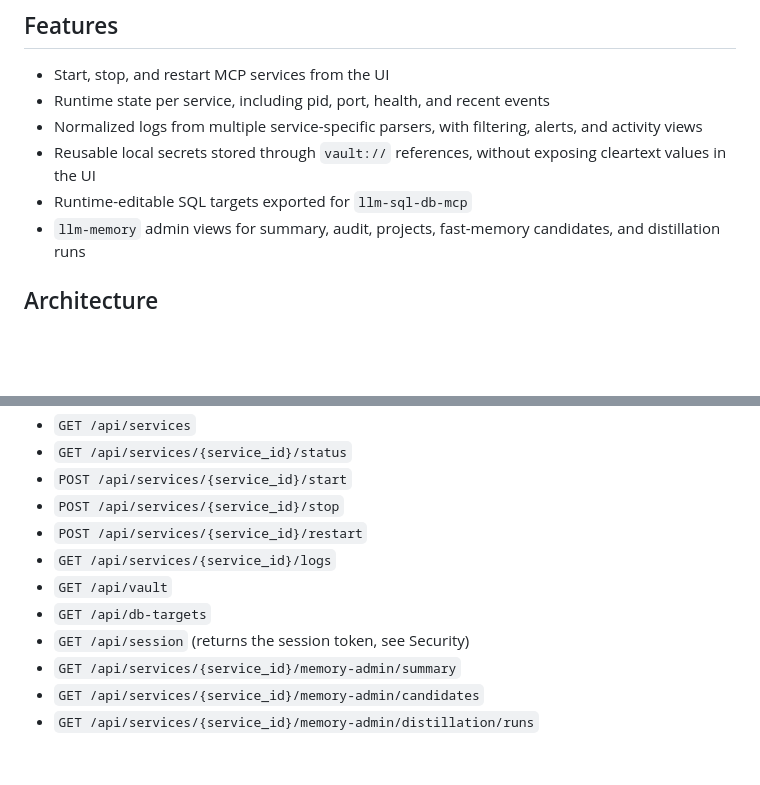
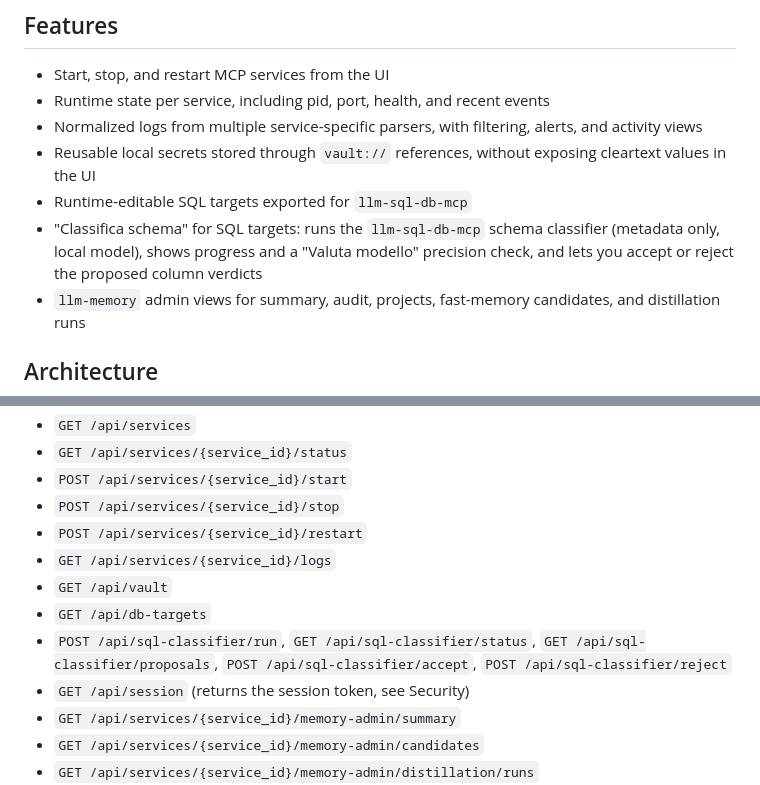
Before and after one commit to ragePolpette/mcp-dashboard, a Markdown page: README.md, 2 parts joined by grey strips. Rendered like a GitHub page; blank space fills up the shorter version.

Commit message:
Document the Classifica schema button in README
Claude-Session: https://claude.ai/code/session_015mEdjhpZvZGHhLAro2cs3p

```diff
--- a/README.md
+++ b/README.md
@@ -17,6 +17,7 @@ A local control plane for running and observing a workstation-scale MCP stack fr
 - Normalized logs from multiple service-specific parsers, with filtering, alerts, and activity views
 - Reusable local secrets stored through `vault://` references, without exposing cleartext values in the UI
 - Runtime-editable SQL targets exported for `llm-sql-db-mcp`
+- "Classifica schema" for SQL targets: runs the `llm-sql-db-mcp` schema classifier (metadata only, local model), shows progress and a "Valuta modello" precision check, and lets you accept or reject the proposed column verdicts
 - `llm-memory` admin views for summary, audit, projects, fast-memory candidates, and distillation runs
 
 ## Architecture
@@ -90,6 +91,7 @@ Main API endpoints:
 - `GET /api/services/{service_id}/logs`
 - `GET /api/vault`
 - `GET /api/db-targets`
+- `POST /api/sql-classifier/run`, `GET /api/sql-classifier/status`, `GET /api/sql-classifier/proposals`, `POST /api/sql-classifier/accept`, `POST /api/sql-classifier/reject`
 - `GET /api/session` (returns the session token, see Security)
 - `GET /api/services/{service_id}/memory-admin/summary`
 - `GET /api/services/{service_id}/memory-admin/candidates`
```
